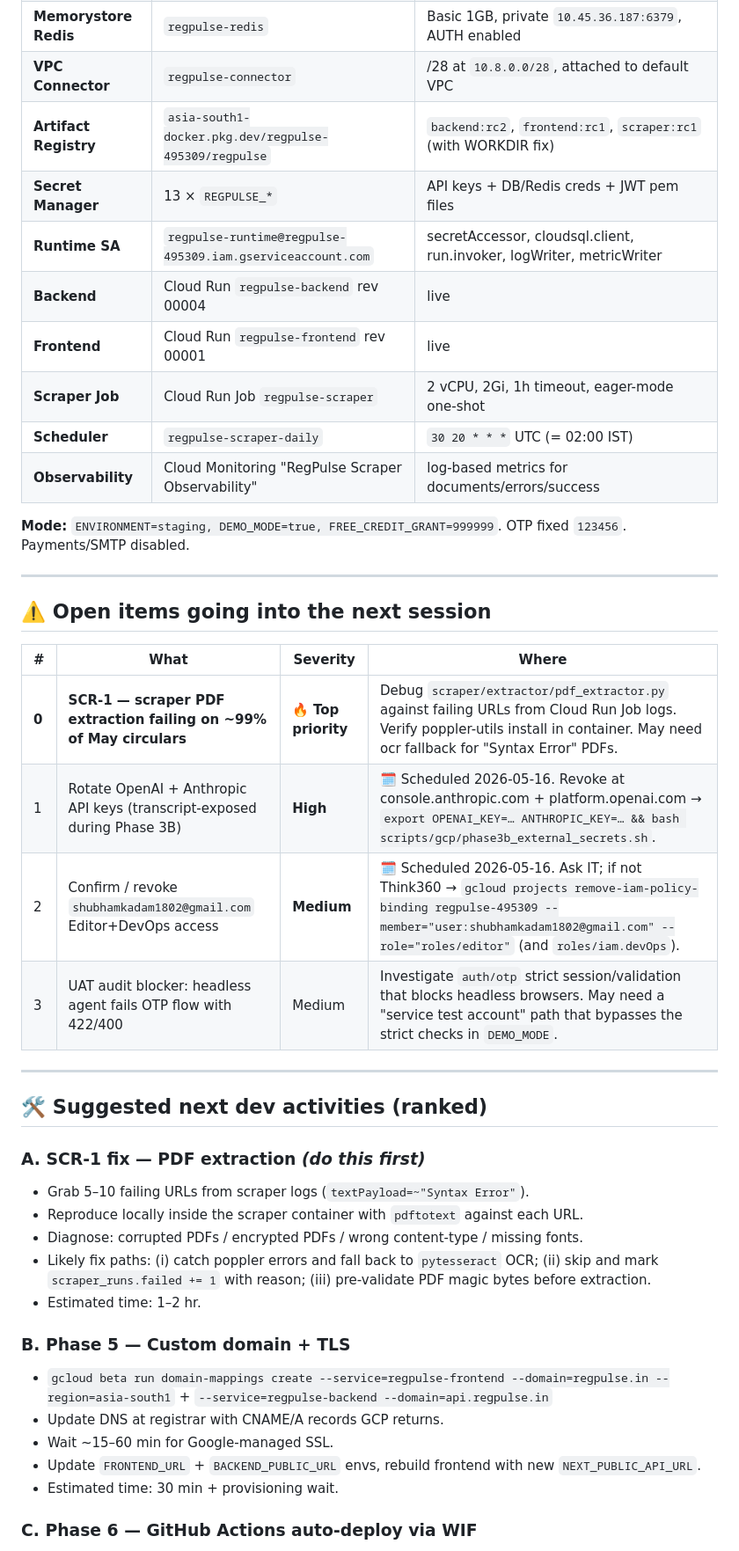
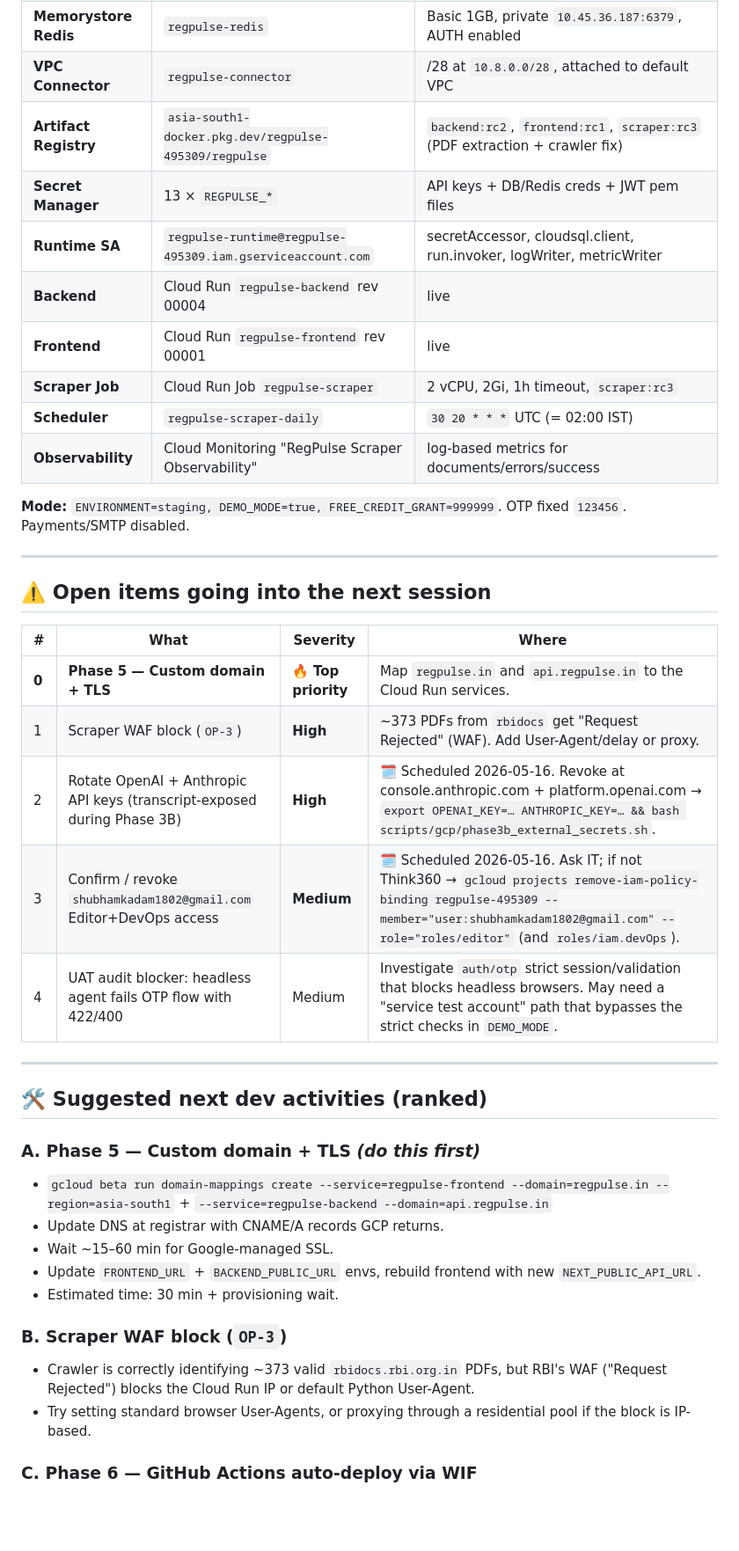
Before and after one commit to amitd01/RegPulse, a Markdown page: HANDOVER.md, the part around one of its changes. Shown at 88% size. Rendered like a GitHub page; blank space fills up the shorter version.

```diff
--- a/HANDOVER.md
+++ b/HANDOVER.md
@@ -70,12 +70,12 @@ git -C /Users/amitdas/claude/Repos/RegPulse status -sb
 | **Cloud SQL** | `regpulse-db` | Postgres 16 Enterprise, HA, public IP `34.100.234.6` + private `10.81.0.2`, 21 tables, no ANN indexes (pgvector 2000-dim cap) |
 | **Memorystore Redis** | `regpulse-redis` | Basic 1GB, private `10.45.36.187:6379`, AUTH enabled |
 | **VPC Connector** | `regpulse-connector` | /28 at `10.8.0.0/28`, attached to default VPC |
-| **Artifact Registry** | `asia-south1-docker.pkg.dev/regpulse-495309/regpulse` | `backend:rc2`, `frontend:rc1`, `scraper:rc1` (with WORKDIR fix) |
+| **Artifact Registry** | `asia-south1-docker.pkg.dev/regpulse-495309/regpulse` | `backend:rc2`, `frontend:rc1`, `scraper:rc3` (PDF extraction + crawler fix) |
 | **Secret Manager** | 13 × `REGPULSE_*` | API keys + DB/Redis creds + JWT pem files |
 | **Runtime SA** | `regpulse-runtime@regpulse-495309.iam.gserviceaccount.com` | secretAccessor, cloudsql.client, run.invoker, logWriter, metricWriter |
 | **Backend** | Cloud Run `regpulse-backend` rev 00004 | live |
 | **Frontend** | Cloud Run `regpulse-frontend` rev 00001 | live |
-| **Scraper Job** | Cloud Run Job `regpulse-scraper` | 2 vCPU, 2Gi, 1h timeout, eager-mode one-shot |
+| **Scraper Job** | Cloud Run Job `regpulse-scraper` | 2 vCPU, 2Gi, 1h timeout, `scraper:rc3` |
 | **Scheduler** | `regpulse-scraper-daily` | `30 20 * * *` UTC (= 02:00 IST) |
 | **Observability** | Cloud Monitoring "RegPulse Scraper Observability" | log-based metrics for documents/errors/success |
 
@@ -87,28 +87,26 @@ git -C /Users/amitdas/claude/Repos/RegPulse status -sb
 
 | # | What | Severity | Where |
 |---|---|---|---|
-| **0** | **SCR-1 — scraper PDF extraction failing on ~99% of May circulars** | 🔥 **Top priority** | Debug `scraper/extractor/pdf_extractor.py` against failing URLs from Cloud Run Job logs. Verify poppler-utils install in container. May need ocr fallback for "Syntax Error" PDFs. |
-| 1 | Rotate OpenAI + Anthropic API keys (transcript-exposed during Phase 3B) | **High** | 🗓️  Scheduled 2026-05-16. Revoke at console.anthropic.com + platform.openai.com → `export OPENAI_KEY=… ANTHROPIC_KEY=… && bash scripts/gcp/phase3b_external_secrets.sh`. |
-| 2 | Confirm / revoke `shubhamkadam1802@gmail.com` Editor+DevOps access | **Medium** | 🗓️  Scheduled 2026-05-16. Ask IT; if not Think360 → `gcloud projects remove-iam-policy-binding regpulse-495309 --member="user:shubhamkadam1802@gmail.com" --role="roles/editor"` (and `roles/iam.devOps`). |
-| 3 | UAT audit blocker: headless agent fails OTP flow with 422/400 | Medium | Investigate `auth/otp` strict session/validation that blocks headless browsers. May need a "service test account" path that bypasses the strict checks in `DEMO_MODE`. |
+| **0** | **Phase 5 — Custom domain + TLS** | 🔥 **Top priority** | Map `regpulse.in` and `api.regpulse.in` to the Cloud Run services. |
+| 1 | Scraper WAF block (`OP-3`) | **High** | ~373 PDFs from `rbidocs` get "Request Rejected" (WAF). Add User-Agent/delay or proxy. |
+| 2 | Rotate OpenAI + Anthropic API keys (transcript-exposed during Phase 3B) | **High** | 🗓️  Scheduled 2026-05-16. Revoke at console.anthropic.com + platform.openai.com → `export OPENAI_KEY=… ANTHROPIC_KEY=… && bash scripts/gcp/phase3b_external_secrets.sh`. |
+| 3 | Confirm / revoke `shubhamkadam1802@gmail.com` Editor+DevOps access | **Medium** | 🗓️  Scheduled 2026-05-16. Ask IT; if not Think360 → `gcloud projects remove-iam-policy-binding regpulse-495309 --member="user:shubhamkadam1802@gmail.com" --role="roles/editor"` (and `roles/iam.devOps`). |
+| 4 | UAT audit blocker: headless agent fails OTP flow with 422/400 | Medium | Investigate `auth/otp` strict session/validation that blocks headless browsers. May need a "service test account" path that bypasses the strict checks in `DEMO_MODE`. |
 
 ---
 
 ## 🛠️  Suggested next dev activities (ranked)
 
-### A. **SCR-1 fix — PDF extraction** *(do this first)*
-- Grab 5–10 failing URLs from scraper logs (`textPayload=~"Syntax Error"`).
-- Reproduce locally inside the scraper container with `pdftotext` against each URL.
-- Diagnose: corrupted PDFs / encrypted PDFs / wrong content-type / missing fonts.
-- Likely fix paths: (i) catch poppler errors and fall back to `pytesseract` OCR; (ii) skip and mark `scraper_runs.failed += 1` with reason; (iii) pre-validate PDF magic bytes before extraction.
-- Estimated time: 1–2 hr.
-
-### B. Phase 5 — Custom domain + TLS
+### A. Phase 5 — Custom domain + TLS *(do this first)*
 - `gcloud beta run domain-mappings create --service=regpulse-frontend --domain=regpulse.in --region=asia-south1` + `--service=regpulse-backend --domain=api.regpulse.in`
 - Update DNS at registrar with CNAME/A records GCP returns.
 - Wait ~15–60 min for Google-managed SSL.
 - Update `FRONTEND_URL` + `BACKEND_PUBLIC_URL` envs, rebuild frontend with new `NEXT_PUBLIC_API_URL`.
 - Estimated time: 30 min + provisioning wait.
+
+### B. Scraper WAF block (`OP-3`)
+- Crawler is correctly identifying ~373 valid `rbidocs.rbi.org.in` PDFs, but RBI's WAF ("Request Rejected") blocks the Cloud Run IP or default Python User-Agent.
+- Try setting standard browser User-Agents, or proxying through a residential pool if the block is IP-based.
 
 ### C. Phase 6 — GitHub Actions auto-deploy via WIF
 - Configure WIF pool + provider on the project.
```
Also changed, not shown: other parts of HANDOVER.md (+7 -9 lines), LEARNINGS.md (+12 -0 lines), MEMORY.md (+8 -6 lines).
